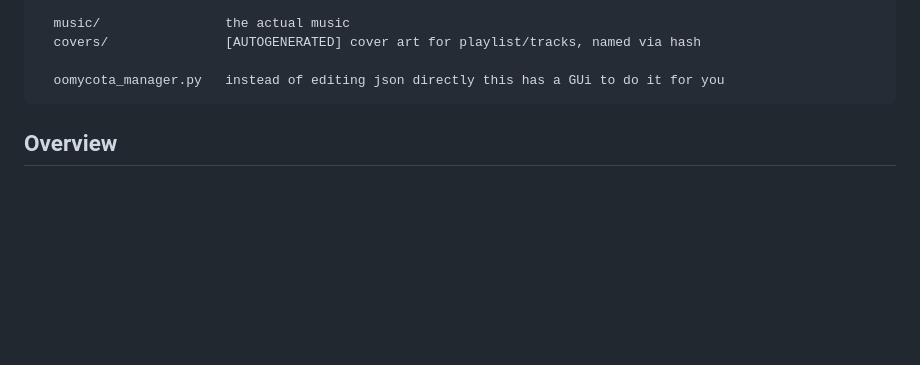
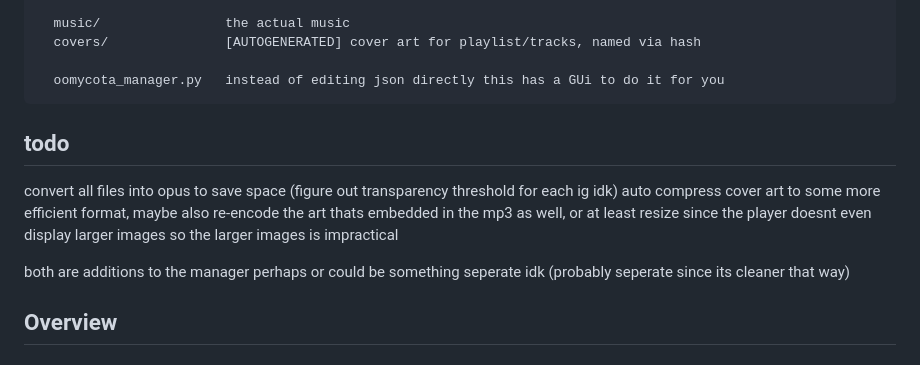
Before and after one commit to CaptainChicky/Oomycota, a Markdown page: readme.md, the part around the change. GitHub-like rendering; blank space fills up the shorter version.

````diff
--- a/readme.md
+++ b/readme.md
@@ -19,6 +19,13 @@ root/
 
   oomycota_manager.py   instead of editing json directly this has a GUi to do it for you
 ```
+
+## todo
+
+convert all files into opus to save space (figure out transparency threshold for each ig idk)
+auto compress cover art to some more efficient format, maybe also re-encode the art thats embedded in the mp3 as well, or at least resize since the player doesnt even display larger images so the larger images is impractical
+
+both are additions to the manager perhaps or could be something seperate idk (probably seperate since its cleaner that way)
 
 ## Overview
 
````
